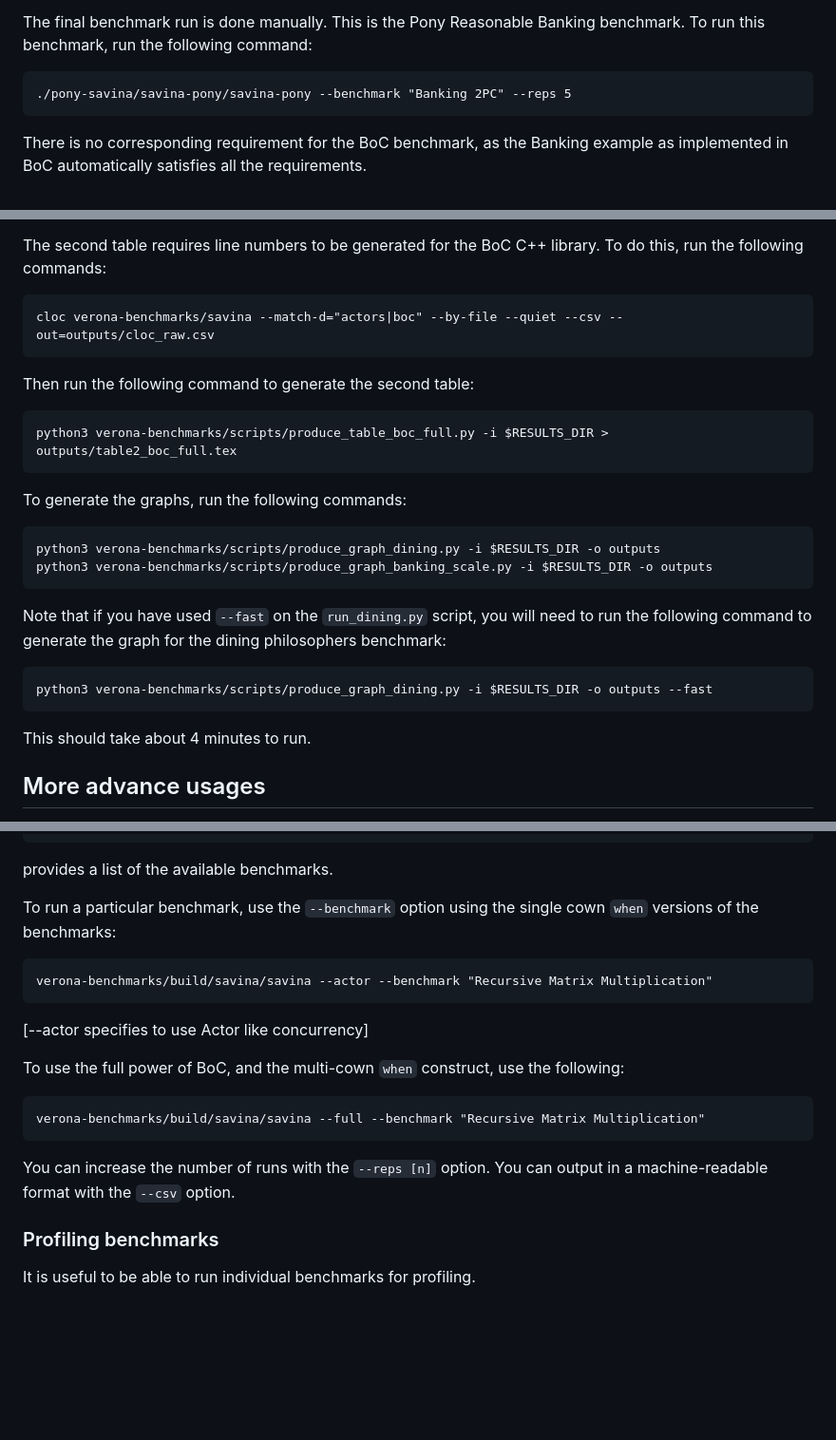
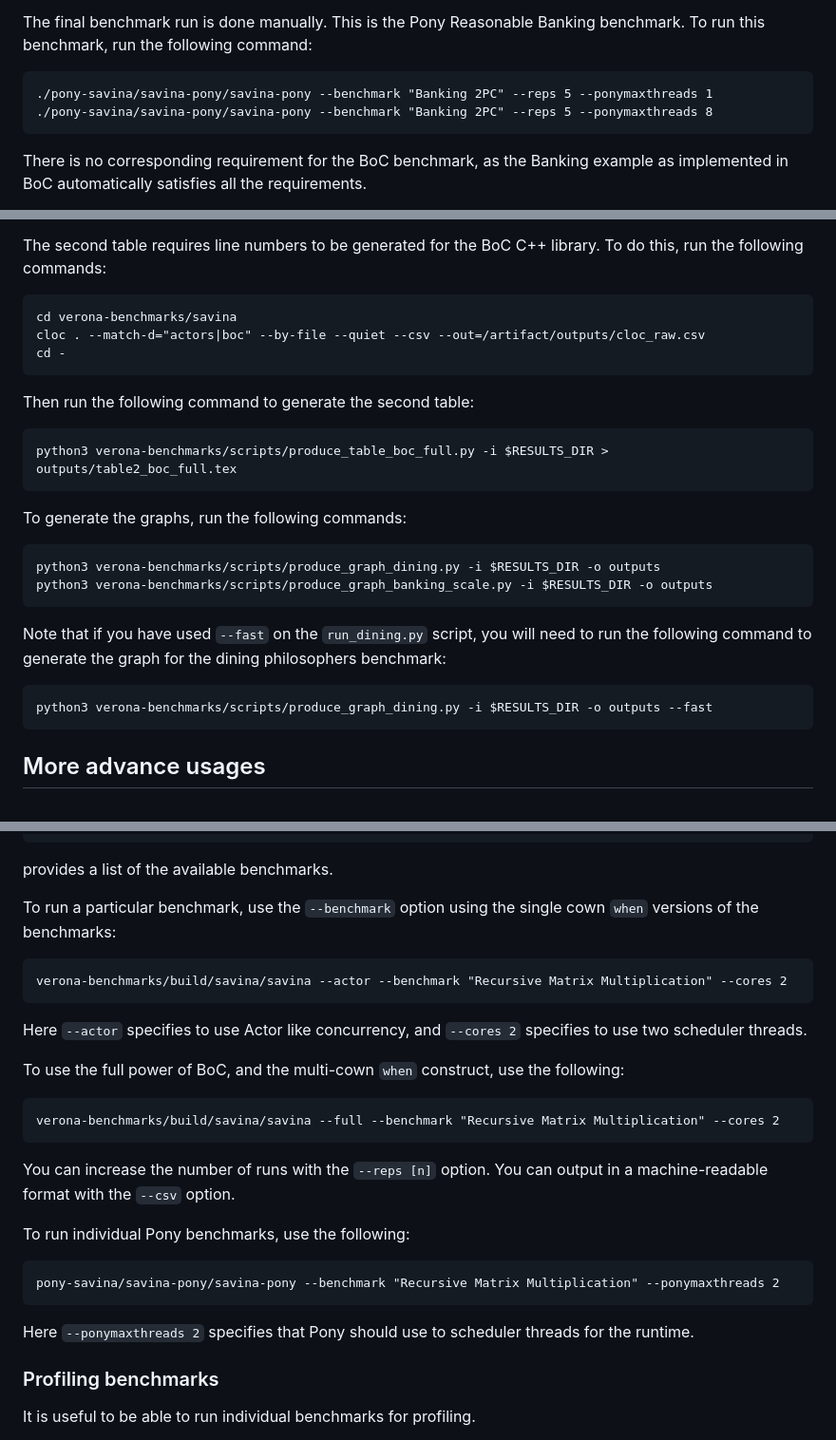
Before and after one commit to microsoft/verona-artifacts, a Markdown page: WhenConcurrencyStrikes/README.md, 3 parts joined by grey strips. Shown at 95% size. Drawn GitHub-style; blank space fills up the shorter version.

````diff
--- a/WhenConcurrencyStrikes/README.md
+++ b/WhenConcurrencyStrikes/README.md
@@ -55,7 +55,8 @@ The `--fast` option runs the benchmarks with fewer iterations, to make it faster
 
 The final benchmark run is done manually.  This is the Pony Reasonable Banking benchmark. To run this benchmark, run the following command:
 ```
-./pony-savina/savina-pony/savina-pony --benchmark "Banking 2PC" --reps 5
+./pony-savina/savina-pony/savina-pony --benchmark "Banking 2PC" --reps 5 --ponymaxthreads 1
+./pony-savina/savina-pony/savina-pony --benchmark "Banking 2PC" --reps 5 --ponymaxthreads 8
 ```
 There is no corresponding requirement for the BoC benchmark, as the Banking example as implemented in BoC automatically satisfies all the requirements.
 
@@ -79,7 +80,9 @@ python3 verona-benchmarks/scripts/produce_table_actor.py -i $RESULTS_DIR > outpu
 
 The second table requires line numbers to be generated for the BoC C++ library. To do this, run the following commands:
 ```
-cloc verona-benchmarks/savina --match-d="actors|boc" --by-file --quiet --csv --out=outputs/cloc_raw.csv
+cd verona-benchmarks/savina
+cloc . --match-d="actors|boc" --by-file --quiet --csv --out=/artifact/outputs/cloc_raw.csv
+cd -
 ```
 
 Then run the following command to generate the second table:
@@ -93,12 +96,10 @@ python3 verona-benchmarks/scripts/produce_graph_dining.py -i $RESULTS_DIR -o out
 python3 verona-benchmarks/scripts/produce_graph_banking_scale.py -i $RESULTS_DIR -o outputs
 ```
 
-
 Note that if you have used `--fast` on the `run_dining.py` script, you will need to run the following command to generate the graph for the dining philosophers benchmark:
 ```
 python3 verona-benchmarks/scripts/produce_graph_dining.py -i $RESULTS_DIR -o outputs --fast
 ```
-This should take about 4 minutes to run.
 
 ## More advance usages
 
@@ -115,15 +116,21 @@ provides a list of the available benchmarks.
 
 To run a particular benchmark, use the `--benchmark` option using the single cown `when` versions of the benchmarks:
 ```
-verona-benchmarks/build/savina/savina --actor --benchmark "Recursive Matrix Multiplication"
+verona-benchmarks/build/savina/savina --actor --benchmark "Recursive Matrix Multiplication" --cores 2
 ```
-[--actor specifies to use Actor like concurrency]
+Here `--actor` specifies to use Actor like concurrency, and `--cores 2` specifies to use two scheduler threads.
 
 To use the full power of BoC, and the multi-cown `when` construct, use the following:
 ```
-verona-benchmarks/build/savina/savina --full --benchmark "Recursive Matrix Multiplication"
+verona-benchmarks/build/savina/savina --full --benchmark "Recursive Matrix Multiplication" --cores 2
 ```
 You can increase the number of runs with the `--reps [n]` option. You can output in a machine-readable format with the `--csv` option.
+
+To run individual Pony benchmarks, use the following:
+```
+pony-savina/savina-pony/savina-pony --benchmark "Recursive Matrix Multiplication" --ponymaxthreads 2
+```
+Here `--ponymaxthreads 2` specifies that Pony should use to scheduler threads for the runtime.
 
 
 ### Profiling benchmarks
````
Also changed, not shown: other parts of WhenConcurrencyStrikes/README.md (+1 -0 lines).
